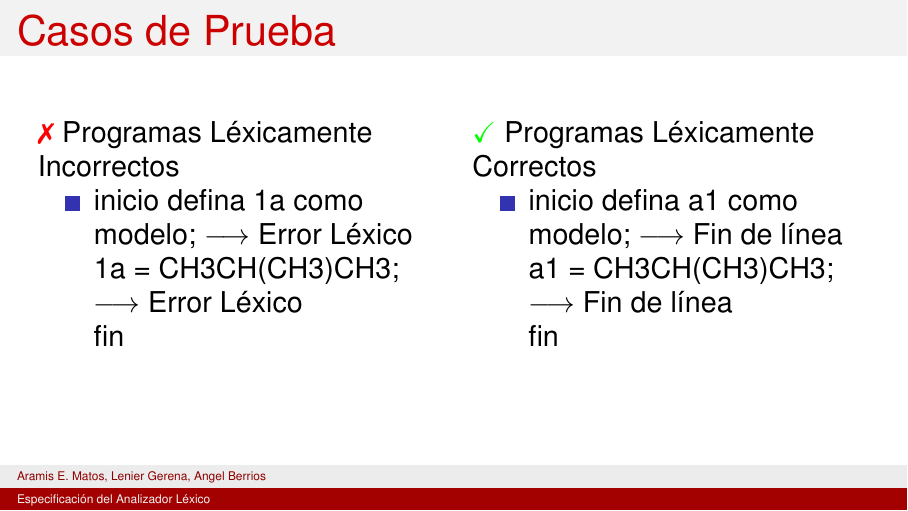
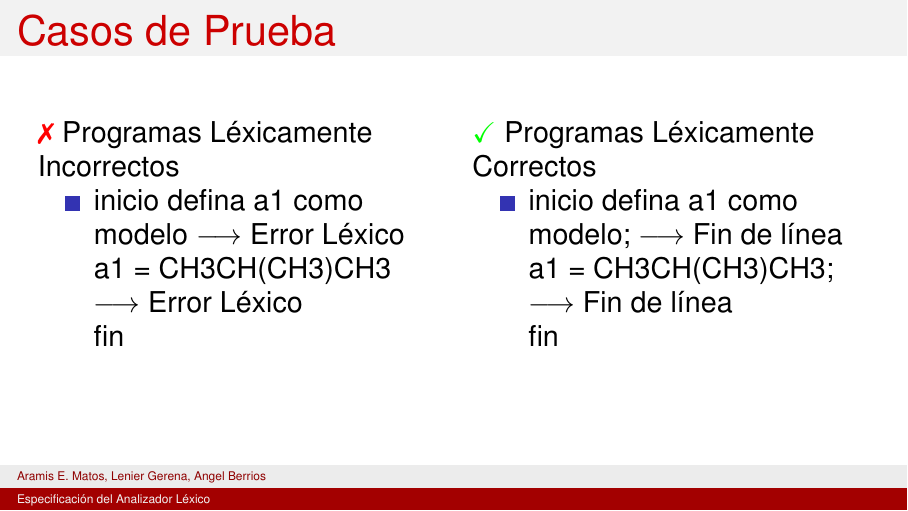
Before and after one commit to aramis-matos/comp4999_compilers_project, LaTeX slides (presentations/presentation_1/main.tex): page 18 of 19. Compiled offline with pdfLaTeX.

Commit message:
Revert "fixed lexical and syntactic error mixup"
This reverts commit ebd565270c0ced6f1a08813ad61bf70dec295149.

```diff
--- a/presentations/presentation_1/main.tex
+++ b/presentations/presentation_1/main.tex
@@ -375,8 +375,8 @@
                       a1 = CH3CH(CH3)CH3;
                       fin}
                       \only<3>{\item inicio
-                      defina 1a como modelo; $\longrightarrow$ Error Léxico\\
-                      1a = CH3CH(CH3)CH3; $\longrightarrow$ Error Léxico\\
+                      defina a1 como modelo $\longrightarrow$ Error Léxico\\
+                      a1 = CH3CH(CH3)CH3 $\longrightarrow$ Error Léxico\\
                       fin}
             \end{itemize}
         \end{column}
```
Also changed, not shown: presentations/presentation_1/main.pdf, presentations/presentation_1/main.tex (2 more changed lines), 1 other file.
